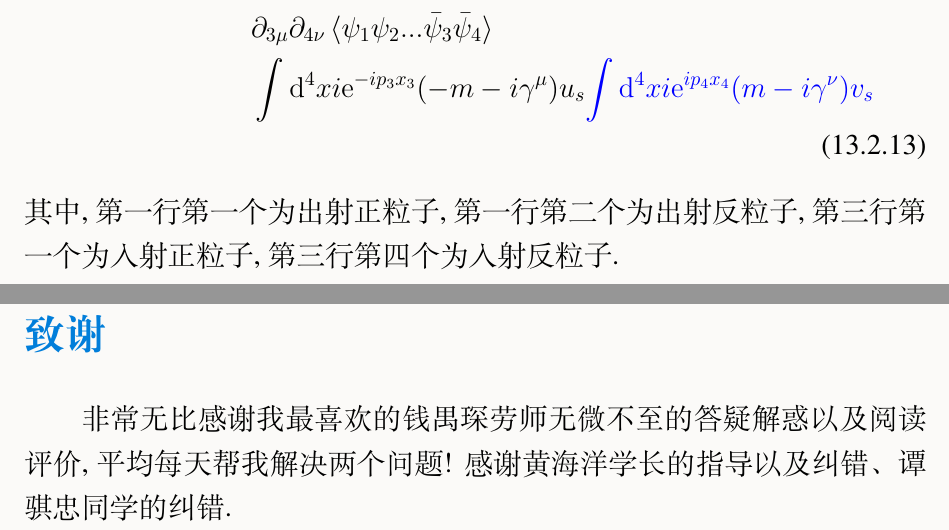
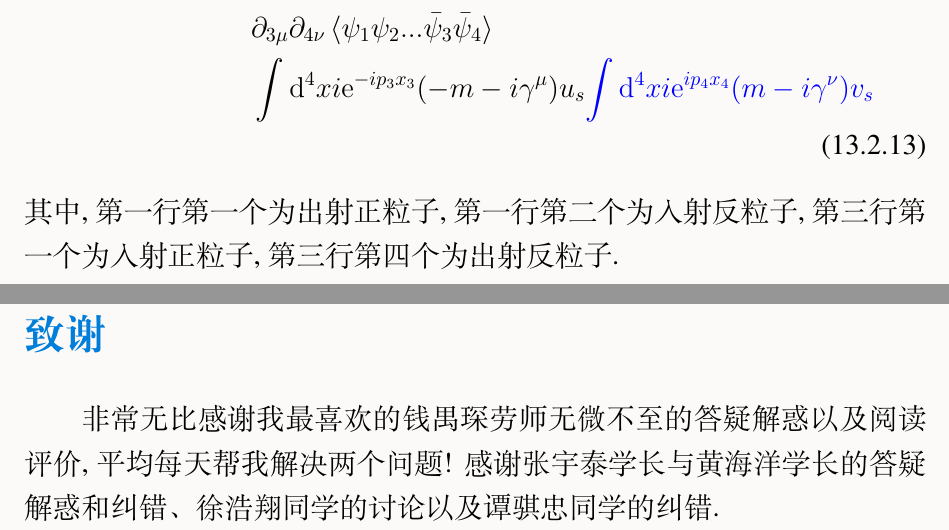
Before and after one commit to Link14349/QFTNote, a LaTeX document (main.tex, which reads gaugetheory.tex): two parts of pages 115 and 120 of 120, joined at a grey line, cut so that both start at the same text. Compiled offline with XeLaTeX; a missing font is replaced by an installed copy or a similar font; a LaTeX package or settings file that is missing is left out.

Commit message:
修改了spinor lsz的笔误

```diff
--- a/gaugetheory.tex
+++ b/gaugetheory.tex
@@ -1439,7 +1439,7 @@ $A'^\mu$的EoM就变成:
     &\;\partial_{3\mu}\partial_{4\nu}\braket{\psi_1\psi_2...\bar\psi_3\bar\psi_4}\notag\\
     &\;\int\d^4xi\exp{-ip_3x_3}(-m-i\gamma^\mu)u_s\textcolor{blue}{\int\d^4xi\exp{ip_4x_4}(m-i\gamma^\nu)v_s}
 \end{align}
-其中, 第一行第一个为出射正粒子, 第一行第二个为出射反粒子, 第三行第一个为入射正粒子, 第三行第四个为入射反粒子.
+其中, 第一行第一个为出射正粒子, 第一行第二个为入射反粒子, 第三行第一个为入射正粒子, 第三行第四个为出射反粒子.
 
 \newpage
 \section{离散变换}
--- a/main.tex
+++ b/main.tex
@@ -47,6 +47,6 @@
 \newpage
 \section*{致谢}
 \addcontentsline{toc}{section}{致谢}
-非常无比感谢我最喜欢的钱禺琛劳师无微不至的答疑解惑以及阅读评价, 平均每天帮我解决两个问题! 感谢黄海洋学长的指导以及纠错、谭骐忠同学的纠错.
+非常无比感谢我最喜欢的钱禺琛劳师无微不至的答疑解惑以及阅读评价, 平均每天帮我解决两个问题! 感谢张宇泰学长与黄海洋学长的答疑解惑和纠错、徐浩翔同学的讨论以及谭骐忠同学的纠错.
 
 \end{document}
```
Also changed, not shown: main.pdf, 9 other files.
